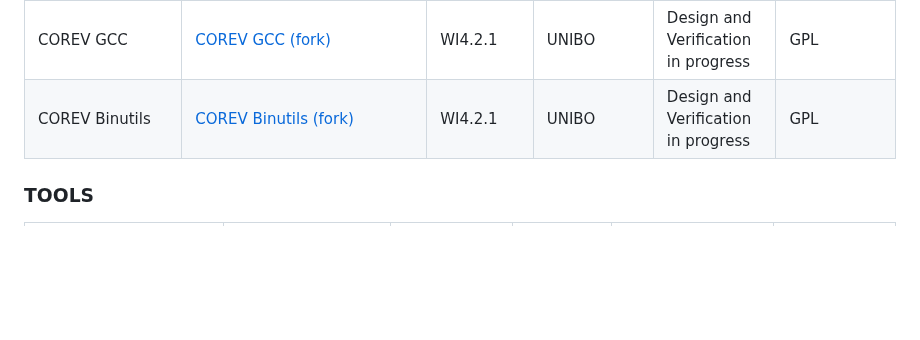
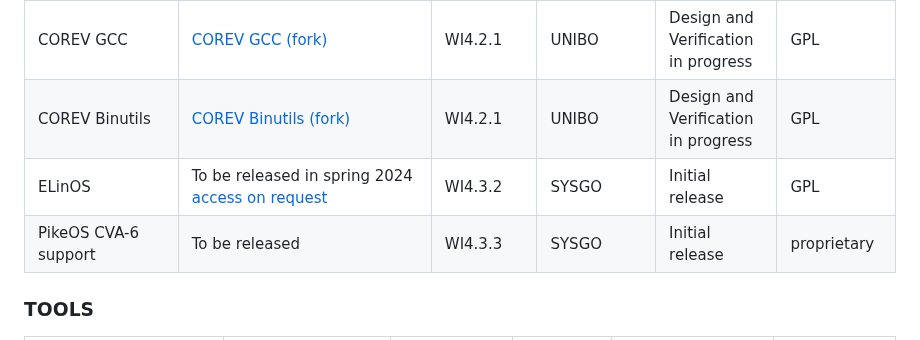
Before and after one commit to openhwgroup/tristan-isolde-unified-access-page, a Markdown page: README.md, the part around the change. GitHub-like rendering; blank space fills up the shorter version.

Commit message:
Add ELinOS, PikeOS

```diff
--- a/README.md
+++ b/README.md
@@ -58,6 +58,8 @@ End-to-end stack for ML software development on embedded RISC-V platforms| [Plin
 CMSIS like Open-Source AI, as well as DSP- and compute (e.g. BLAS) libraries| [RiscV-NN](https://github.com/eml-eda/RiscV-NN) | WI4.4.1 | IFX, Politecnico di Torino, UNIBO, CEA | Design  in progress |
 COREV GCC | [COREV GCC (fork)](https://github.com/EEESlab/corev-gcc/tree/tristan-dev) | WI4.2.1 | UNIBO | Design and Verification in progress | GPL |
 COREV Binutils | [COREV Binutils (fork)](https://github.com/EEESlab/corev-binutils-gdb/tree/tristan-dev) | WI4.2.1 | UNIBO | Design and Verification in progress | GPL |
+ELinOS | To be released in spring 2024 [access on request](https://www.sysgo.com/elinos) | WI4.3.2 | SYSGO | Initial release | GPL |
+PikeOS CVA-6 support | To be released | WI4.3.3 | SYSGO | Initial release | proprietary |
 
 ### TOOLS
 
```
